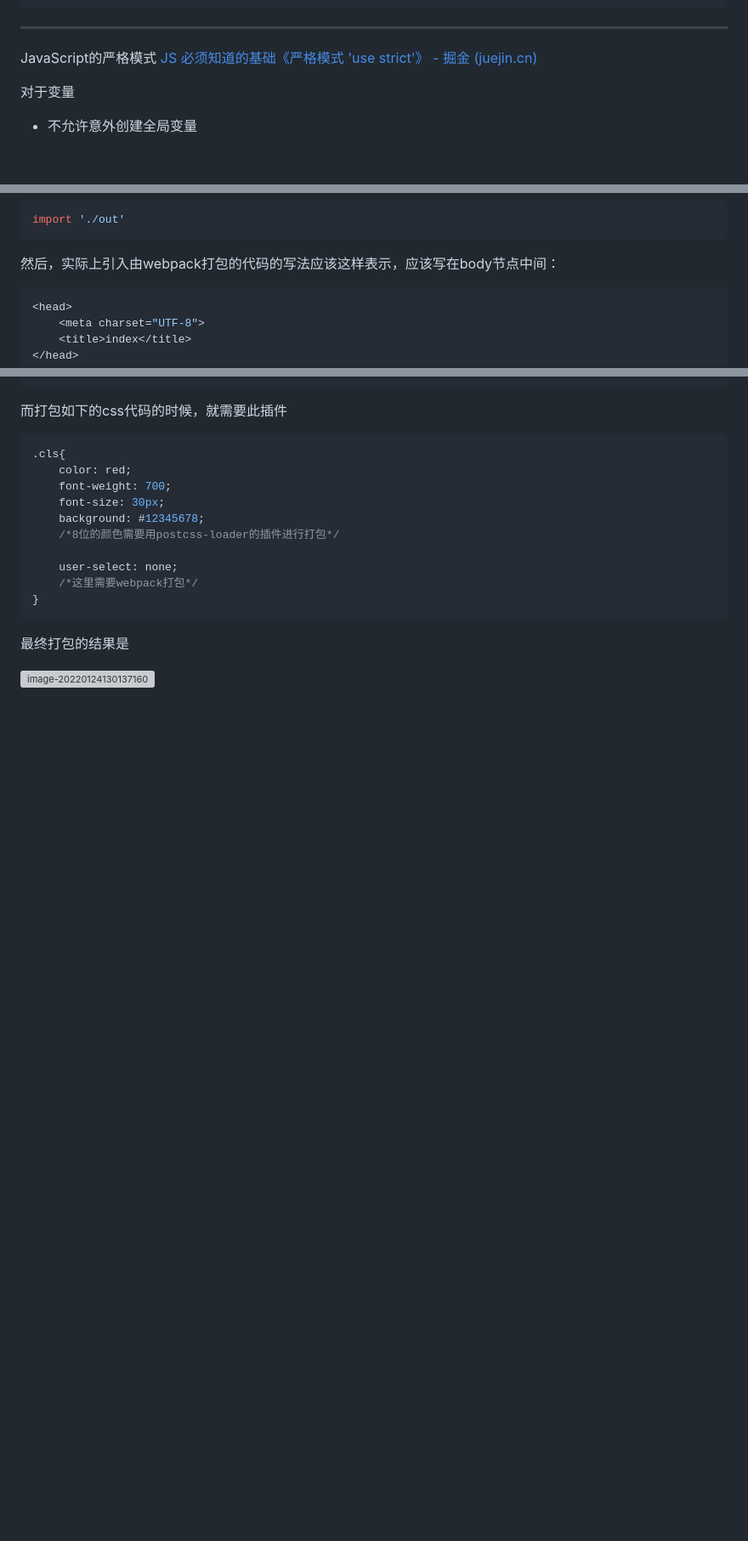
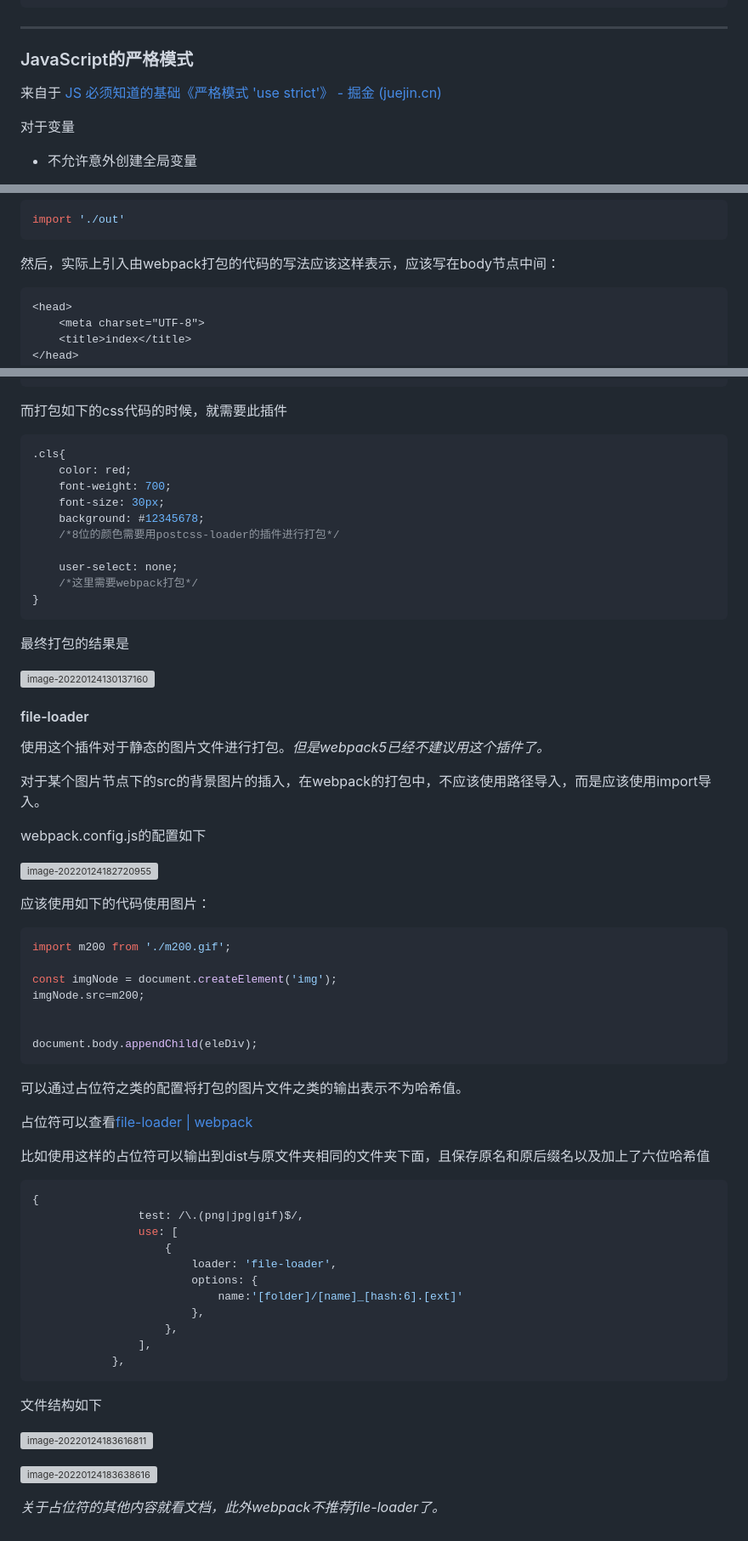
Before and after one commit to masaikk/interview-access, a Markdown page: know.md, 3 parts joined by grey strips. Shown: that part at 85% size. Drawn GitHub-style; blank space fills up the shorter version; grey boxes are pictures that could not be loaded.

Commit message:
1/24-3

````diff
--- a/know.md
+++ b/know.md
@@ -172,7 +174,9 @@ int main(){
 
 ---
 
-JavaScript的严格模式 [JS 必须知道的基础《严格模式 'use strict'》 - 掘金 (juejin.cn)](https://juejin.cn/post/6844904120214618120)
+### JavaScript的严格模式
+
+来自于 [JS 必须知道的基础《严格模式 'use strict'》 - 掘金 (juejin.cn)](https://juejin.cn/post/6844904120214618120)
 
 对于变量
 
@@ -279,7 +285,7 @@ import './out'
 
 然后，实际上引入由webpack打包的代码的写法应该这样表示，应该写在body节点中间：
 
-```javascript
+```html
 <head>
     <meta charset="UTF-8">
     <title>index</title>
@@ -359,3 +365,53 @@ module.exports ={
 最终打包的结果是
 
 ![image-20220124130137160](C:/Users/masaikk/Desktop/interview-access/know.assets/image-20220124130137160.png)
+
+#### file-loader
+
+使用这个插件对于静态的图片文件进行打包。*但是webpack5已经不建议用这个插件了。*
+
+对于某个图片节点下的src的背景图片的插入，在webpack的打包中，不应该使用路径导入，而是应该使用import导入。
+
+webpack.config.js的配置如下
+
+![image-20220124182720955](C:/Users/masaikk/Desktop/interview-access/know.assets/image-20220124182720955.png)
+
+应该使用如下的代码使用图片：
+
+```javascript
+import m200 from './m200.gif';
+
+const imgNode = document.createElement('img');
+imgNode.src=m200;
+
+
+document.body.appendChild(eleDiv);
+```
+
+可以通过占位符之类的配置将打包的图片文件之类的输出表示不为哈希值。
+
+占位符可以查看[file-loader | webpack](https://v4.webpack.js.org/loaders/file-loader/#placeholders)
+
+比如使用这样的占位符可以输出到dist与原文件夹相同的文件夹下面，且保存原名和原后缀名以及加上了六位哈希值
+
+```javascript
+{
+                test: /\.(png|jpg|gif)$/,
+                use: [
+                    {
+                        loader: 'file-loader',
+                        options: {
+                            name:'[folder]/[name]_[hash:6].[ext]'
+                        },
+                    },
+                ],
+            },
+```
+
+文件结构如下
+
+![image-20220124183616811](C:/Users/masaikk/Desktop/interview-access/know.assets/image-20220124183616811.png)
+
+![image-20220124183638616](C:/Users/masaikk/Desktop/interview-access/know.assets/image-20220124183638616.png)
+
+*关于占位符的其他内容就看文档，此外webpack不推荐file-loader了。*
````
Also changed, not shown: other parts of know.md (+8 -4 lines), know.assets/image-20220124182720955.png (added), know.assets/image-20220124183616811.png (added), know.assets/image-20220124183638616.png (added).
